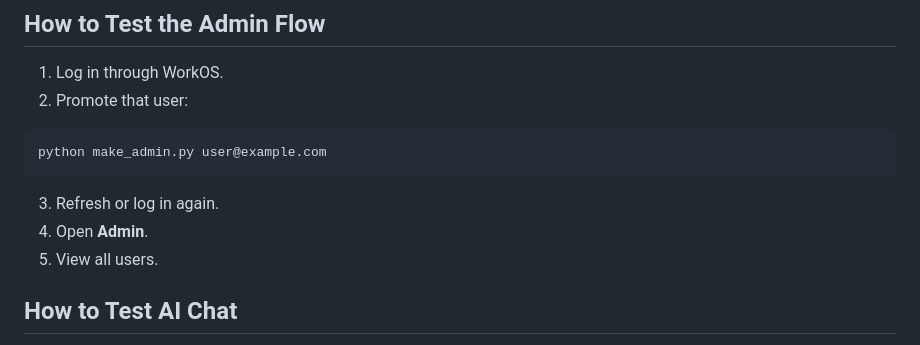
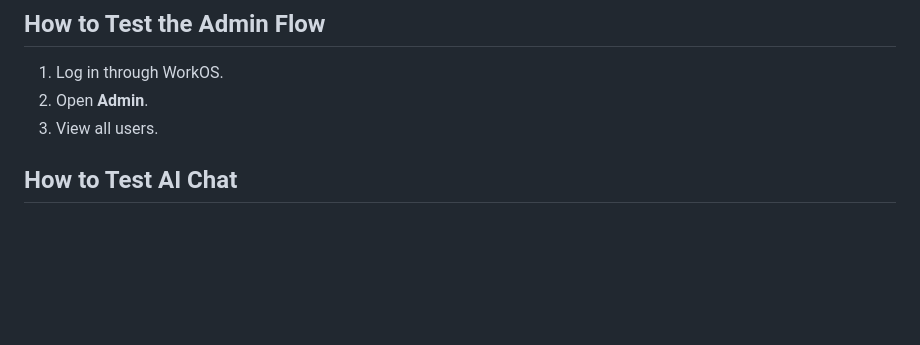
Before and after one commit to akioitama/support-bot-rag, a Markdown page: README.md, the part around the change. GitHub-like rendering; blank space fills up the shorter version.

Commit message:
readme updated
Updated instructions for testing the admin flow by removing obsolete steps and clarifying the process.

````diff
--- a/README.md
+++ b/README.md
@@ -225,15 +225,8 @@ python make_admin.py user@example.com
 ## How to Test the Admin Flow
 
 1. Log in through WorkOS.
-2. Promote that user:
-
-```text
-python make_admin.py user@example.com
-```
-
-3. Refresh or log in again.
-4. Open **Admin**.
-5. View all users.
+2. Open **Admin**.
+3. View all users.
 
 ## How to Test AI Chat
 
````
